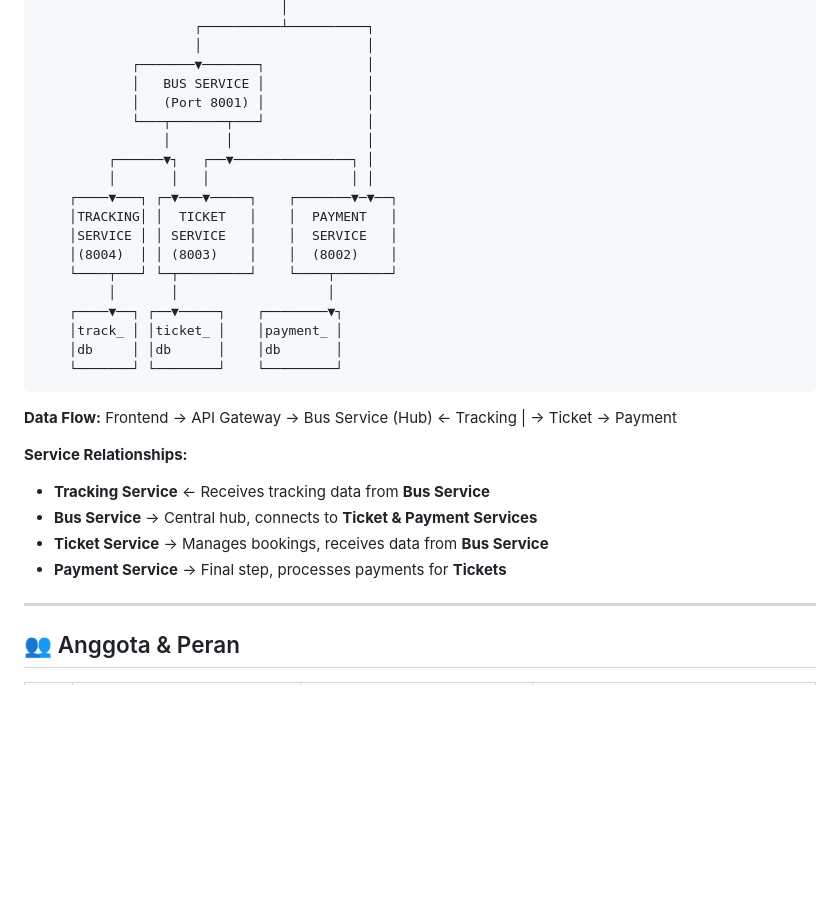
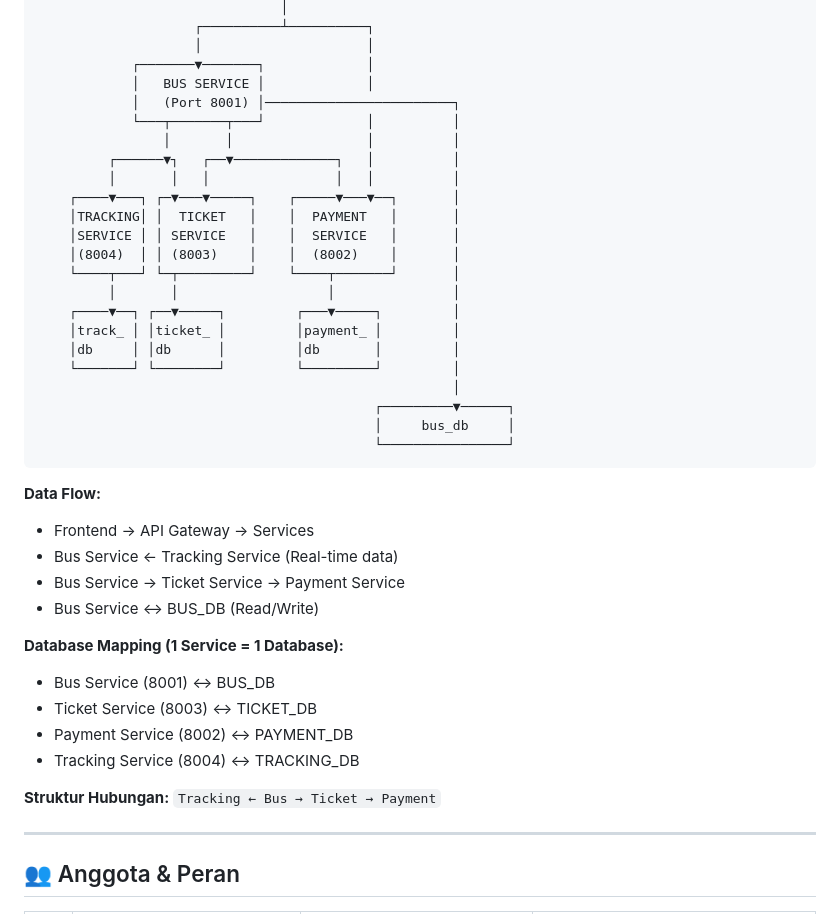
Before and after one commit to zamzamyst/KELOMPOK3-UTS-IAE, a Markdown page: README.md, the part around the change. Drawn GitHub-style; blank space fills up the shorter version.

````diff
--- a/README.md
+++ b/README.md
@@ -51,30 +51,40 @@ Semua service berkomunikasi melalui **API Gateway** yang berfungsi sebagai pintu
                     │                     │
             ┌───────▼───────┐             │
             │   BUS SERVICE │             │
-            │   (Port 8001) │             │
-            └───┬───────┬───┘             │
-                │       │                 │
-         ┌──────▼┐   ┌──▼───────────────┐ │
-         │       │   │                  │ │
-    ┌────▼───┐ ┌─▼───▼─────┐    ┌───────▼─▼──┐
-    │TRACKING│ │  TICKET   │    │  PAYMENT   │
-    │SERVICE │ │ SERVICE   │    │  SERVICE   │
-    │(8004)  │ │ (8003)    │    │  (8002)    │
-    └────┬───┘ └─┬─────────┘    └────┬───────┘
-         │       │                   │
-    ┌────▼──┐ ┌──▼─────┐    ┌────────▼┐
-    │track_ │ │ticket_ │    │payment_ │
-    │db     │ │db      │    │db       │
-    └───────┘ └────────┘    └─────────┘
+            │   (Port 8001) │────────────────────────┐
+            └───┬───────┬───┘             │          │
+                │       │                 │          │
+         ┌──────▼┐   ┌──▼─────────────┐   │          │
+         │       │   │                │   │          │
+    ┌────▼───┐ ┌─▼───▼─────┐    ┌─────▼───▼──┐       │
+    │TRACKING│ │  TICKET   │    │  PAYMENT   │       │
+    │SERVICE │ │ SERVICE   │    │  SERVICE   │       │
+    │(8004)  │ │ (8003)    │    │  (8002)    │       │
+    └────┬───┘ └─┬─────────┘    └────┬───────┘       │
+         │       │                   │               │
+    ┌────▼──┐ ┌──▼─────┐         ┌───▼─────┐         │
+    │track_ │ │ticket_ │         │payment_ │         │
+    │db     │ │db      │         │db       │         │
+    └───────┘ └────────┘         └─────────┘         │
+                                                     │
+                                           ┌─────────▼──────┐
+                                           │     bus_db     │
+                                           └────────────────┘
 ```
 
-**Data Flow:** Frontend → API Gateway → Bus Service (Hub) ← Tracking | → Ticket → Payment
+**Data Flow:**
+- Frontend → API Gateway → Services
+- Bus Service ← Tracking Service (Real-time data)
+- Bus Service → Ticket Service → Payment Service
+- Bus Service ↔ BUS_DB (Read/Write)
 
-**Service Relationships:**
-- **Tracking Service** ← Receives tracking data from **Bus Service**
-- **Bus Service** → Central hub, connects to **Ticket & Payment Services**
-- **Ticket Service** → Manages bookings, receives data from **Bus Service**
-- **Payment Service** → Final step, processes payments for **Tickets**
+**Database Mapping (1 Service = 1 Database):**
+- Bus Service (8001) ↔ BUS_DB
+- Ticket Service (8003) ↔ TICKET_DB
+- Payment Service (8002) ↔ PAYMENT_DB
+- Tracking Service (8004) ↔ TRACKING_DB
+
+**Struktur Hubungan:** `Tracking ← Bus → Ticket → Payment`
 
 ---
 
````
